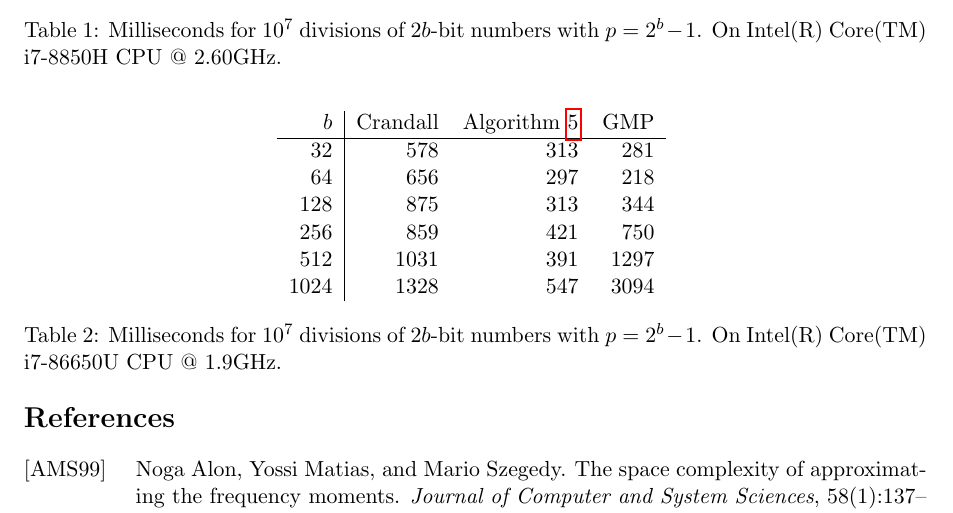
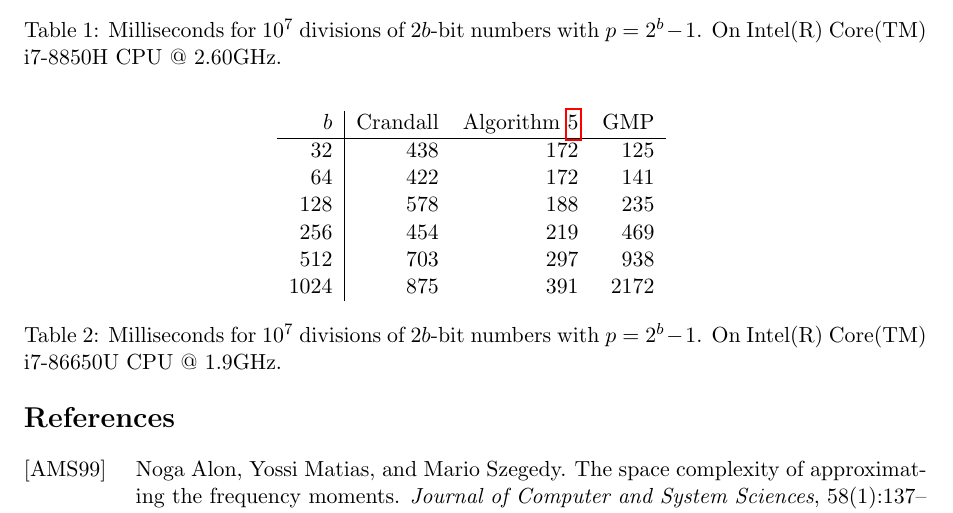
Before and after one commit to thomasahle/mersenne, a LaTeX paper (mersenne.tex, which reads sections/experiments.tex): part of page 22 of 23, cut so that both start at the same text. Compiled offline with pdfLaTeX.

Commit message:
Experiments

```diff
--- a/sections/experiments.tex
+++ b/sections/experiments.tex
@@ -23,12 +23,12 @@
    \begin{tabular}{ r | r r r }
       $b$ & Crandall & \Cref{alg:division-generalized} & GMP \\
       \hline
-      32 & 578 & 313 & 281\\
-      64 & 656 & 297 & 218\\
-      128 & 875 & 313 & 344\\
-      256 & 859 & 421 & 750\\
-      512 & 1031 & 391 & 1297\\
-      1024 & 1328 & 547 & 3094\\
+      32 & 438 & 172 & 125\\
+      64 & 422 & 172 & 141\\
+      128 & 578 & 188 & 235\\
+      256 & 454 & 219 & 469\\
+      512 & 703 & 297 & 938\\
+      1024 & 875 & 391 & 2172\\
    \end{tabular}
    \caption{Milliseconds for $10^7$ divisions of $2b$-bit numbers with $p=2^b-1$.
       On Intel(R) Core(TM) i7-86650U CPU @ 1.9GHz.
```
Also changed, not shown: 1 other file.
